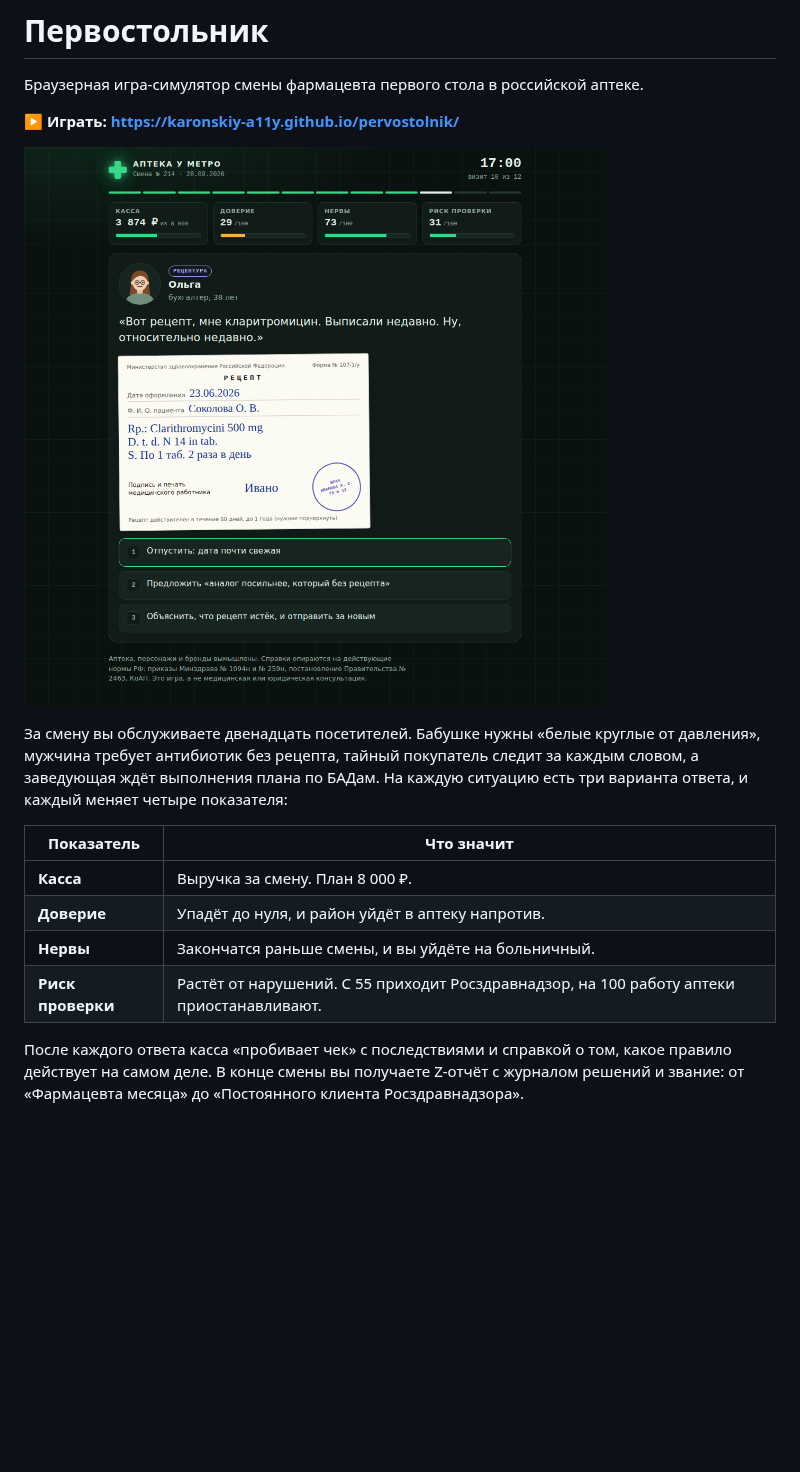
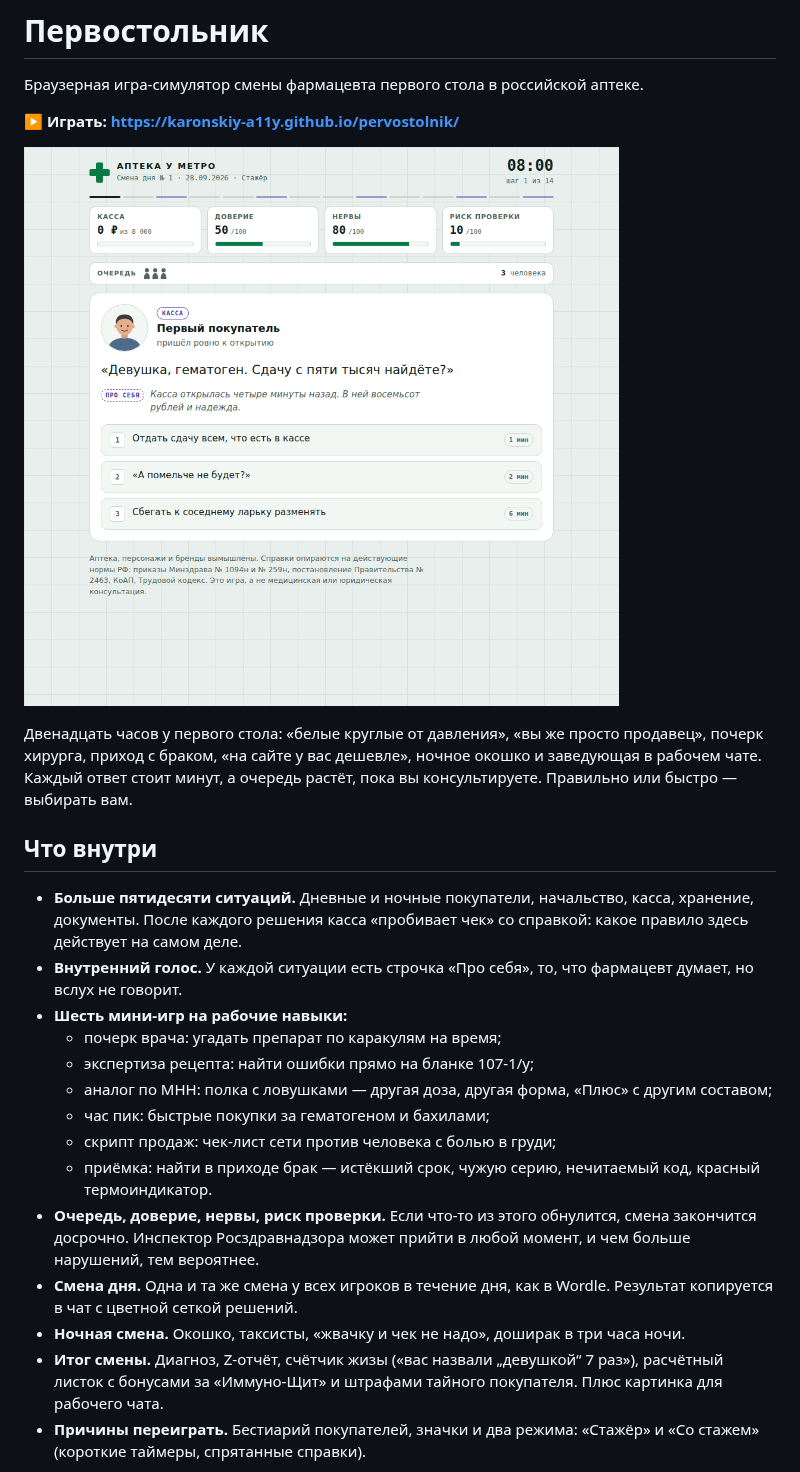
Before and after one commit to karonskiy-a11y/pervostolnik, a Markdown page: README.md, the part around one of its changes. GitHub-like rendering; pictures changed too: assets/screenshot.png; blank space fills up the shorter version.

```diff
--- a/README.md
+++ b/README.md
@@ -8,11 +8,20 @@
 
-За смену вы обслуживаете двенадцать посетителей. Бабушке нужны «белые круглые от давления», мужчина требует антибиотик без рецепта, тайный покупатель следит за каждым словом, а заведующая ждёт выполнения плана по БАДам. На каждую ситуацию есть три варианта ответа, и каждый меняет четыре показателя:
+Двенадцать часов у первого стола: «белые круглые от давления», «вы же просто продавец», почерк хирурга, приход с браком, «на сайте у вас дешевле», ночное окошко и заведующая в рабочем чате. Каждый ответ стоит минут, а очередь растёт, пока вы консультируете. Правильно или быстро — выбирать вам.
 
-| Показатель | Что значит |
-|---|---|
-| **Касса** | Выручка за смену. План 8 000 ₽. |
-| **Доверие** | Упадёт до нуля, и район уйдёт в аптеку напротив. |
-| **Нервы** | Закончатся раньше смены, и вы уйдёте на больничный. |
-| **Риск проверки** | Растёт от нарушений. С 55 приходит Росздравнадзор, на 100 работу аптеки приостанавливают. |
+## Что внутри
 
-После каждого ответа касса «пробивает чек» с последствиями и справкой о том, какое правило действует на самом деле. В конце смены вы получаете Z-отчёт с журналом решений и звание: от «Фармацевта месяца» до «Постоянного клиента Росздравнадзора».
+- **Больше пятидесяти ситуаций.** Дневные и ночные покупатели, начальство, касса, хранение, документы. После каждого решения касса «пробивает чек» со справкой: какое правило здесь действует на самом деле.
+- **Внутренний голос.** У каждой ситуации есть строчка «Про себя», то, что фармацевт думает, но вслух не говорит.
+- **Шесть мини-игр на рабочие навыки:**
+  - почерк врача: угадать препарат по каракулям на время;
+  - экспертиза рецепта: найти ошибки прямо на бланке 107-1/у;
+  - аналог по МНН: полка с ловушками — другая доза, другая форма, «Плюс» с другим составом;
+  - час пик: быстрые покупки за гематогеном и бахилами;
+  - скрипт продаж: чек-лист сети против человека с болью в груди;
+  - приёмка: найти в приходе брак — истёкший срок, чужую серию, нечитаемый код, красный термоиндикатор.
+- **Очередь, доверие, нервы, риск проверки.** Если что-то из этого обнулится, смена закончится досрочно. Инспектор Росздравнадзора может прийти в любой момент, и чем больше нарушений, тем вероятнее.
+- **Смена дня.** Одна и та же смена у всех игроков в течение дня, как в Wordle. Результат копируется в чат с цветной сеткой решений.
+- **Ночная смена.** Окошко, таксисты, «жвачку и чек не надо», доширак в три часа ночи.
+- **Итог смены.** Диагноз, Z-отчёт, счётчик жизы («вас назвали „девушкой“ 7 раз»), расчётный листок с бонусами за «Иммуно-Щит» и штрафами тайного покупателя. Плюс картинка для рабочего чата.
+- **Причины переиграть.** Бестиарий покупателей, значки и два режима: «Стажёр» и «Со стажем» (короткие таймеры, спрятанные справки).
+
```
Also changed, not shown: other parts of README.md (+35 -30 lines), assets/card.png (added), 1 other file.
